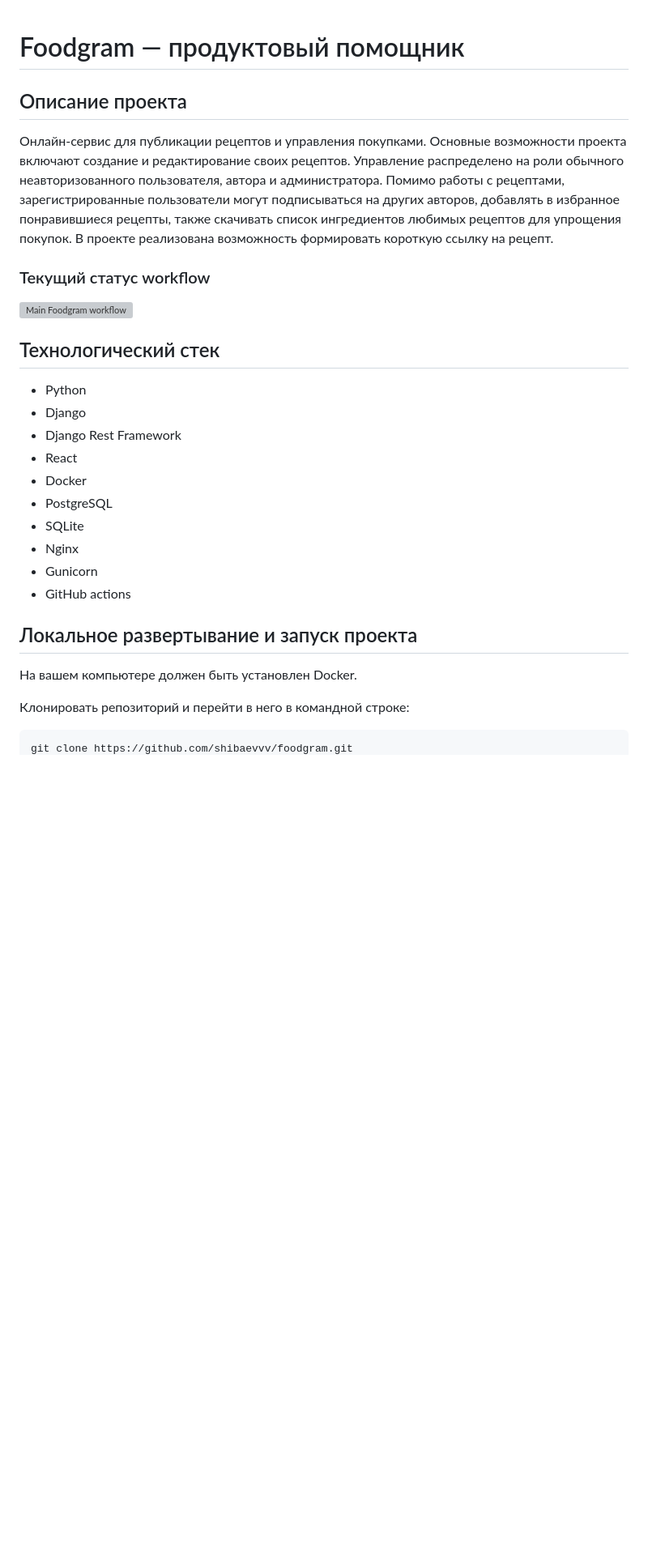
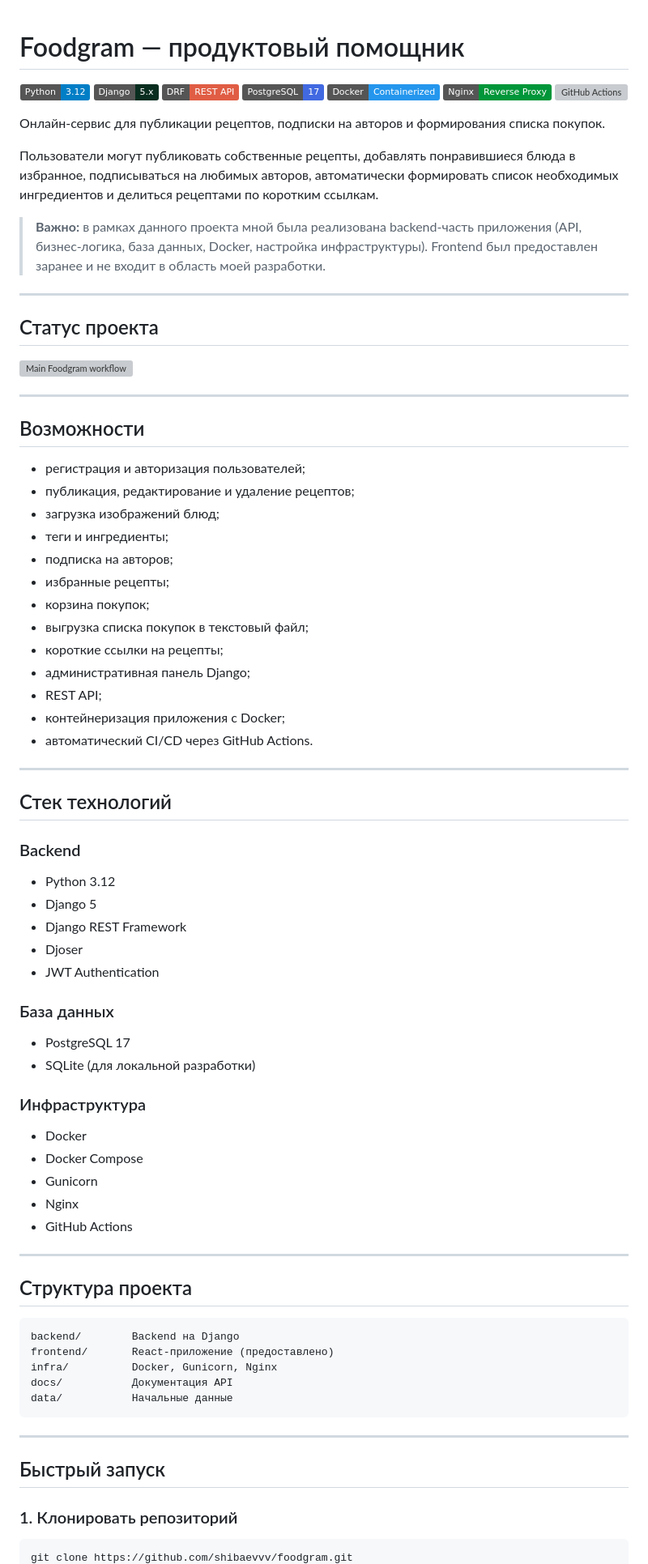
Before and after one commit to shibaevvv/foodgram, a Markdown page: README.md, the part around one of its changes. Shown at 81% size. Rendered like a GitHub page; badges without logos; blank space fills up the shorter version; grey boxes are pictures that could not be loaded.

Commit message:
docs: update readme

````diff
--- a/README.md
+++ b/README.md
@@ -1,30 +1,89 @@
 # Foodgram — продуктовый помощник
 
-## Описание проекта
+<div align="center">
 
-Онлайн-сервис для публикации рецептов и управления покупками. Основные возможности проекта включают создание и редактирование своих рецептов. Управление распределено на роли обычного неавторизованного пользователя, автора и администратора. Помимо работы с рецептами, зарегистрированные пользователи могут подписываться на других авторов, добавлять в избранное понравившиеся рецепты, также скачивать список ингредиентов любимых рецептов для упрощения покупок. В проекте реализована возможность формировать короткую ссылку на рецепт.
+[![Python](https://img.shields.io/badge/Python-3.12-blue?logo=python)](https://www.python.org/)
+[![Django](https://img.shields.io/badge/Django-5.x-092E20?logo=django)](https://www.djangoproject.com/)
+[![DRF](https://img.shields.io/badge/DRF-REST_API-red)](https://www.django-rest-framework.org/)
+[![PostgreSQL](https://img.shields.io/badge/PostgreSQL-17-4169E1?logo=postgresql&logoColor=white)](https://www.postgresql.org/)
+[![Docker](https://img.shields.io/badge/Docker-Containerized-2496ED?logo=docker)](https://www.docker.com/)
+[![Nginx](https://img.shields.io/badge/Nginx-Reverse_Proxy-009639?logo=nginx)](https://nginx.org/)
+[![GitHub Actions](https://img.shields.io/badge/GitHub_Actions-CI/CD-2088FF?logo=github-actions)](https://github.com/features/actions)
 
-### Текущий статус workflow
+</div>
+
+Онлайн-сервис для публикации рецептов, подписки на авторов и формирования списка покупок.
+
+Пользователи могут публиковать собственные рецепты, добавлять понравившиеся блюда в избранное, подписываться на любимых авторов, автоматически формировать список необходимых ингредиентов и делиться рецептами по коротким ссылкам.
+
+> **Важно:** в рамках данного проекта мной была реализована backend-часть приложения (API, бизнес-логика, база данных, Docker, настройка инфраструктуры). Frontend был предоставлен заранее и не входит в область моей разработки.
+
+---
+
+## Статус проекта
+
 [![Main Foodgram workflow](https://github.com/shibaevvv/foodgram/actions/workflows/main.yml/badge.svg?event=push)](https://github.com/shibaevvv/foodgram/actions/workflows/main.yml)
 
-## Технологический стек
+---
 
-  - Python
-  - Django
-  - Django Rest Framework
-  - React
-  - Docker
-  - PostgreSQL
-  - SQLite
-  - Nginx
-  - Gunicorn
-  - GitHub actions
+## Возможности
 
+- регистрация и авторизация пользователей;
+- публикация, редактирование и удаление рецептов;
+- загрузка изображений блюд;
+- теги и ингредиенты;
+- подписка на авторов;
+- избранные рецепты;
+- корзина покупок;
+- выгрузка списка покупок в текстовый файл;
+- короткие ссылки на рецепты;
+- административная панель Django;
+- REST API;
+- контейнеризация приложения с Docker;
+- автоматический CI/CD через GitHub Actions.
 
-## Локальное развертывание и запуск проекта
+---
 
-На вашем компьютере должен быть установлен Docker.
+## Стек технологий
 
-Клонировать репозиторий и перейти в него в командной строке:
-```python
+### Backend
+
+- Python 3.12
+- Django 5
+- Django REST Framework
+- Djoser
+- JWT Authentication
+
+### База данных
+
+- PostgreSQL 17
+- SQLite (для локальной разработки)
+
+### Инфраструктура
+
+- Docker
+- Docker Compose
+- Gunicorn
+- Nginx
+- GitHub Actions
+
+---
+
+## Структура проекта
+
+```text
+backend/        Backend на Django
+frontend/       React-приложение (предоставлено)
+infra/          Docker, Gunicorn, Nginx
+docs/           Документация API
+data/           Начальные данные
+```
+
+---
+
+## Быстрый запуск
+
+### 1. Клонировать репозиторий
+
+```bash
 git clone https://github.com/shibaevvv/foodgram.git
````
Also changed, not shown: other parts of README.md (+89 -49 lines).
